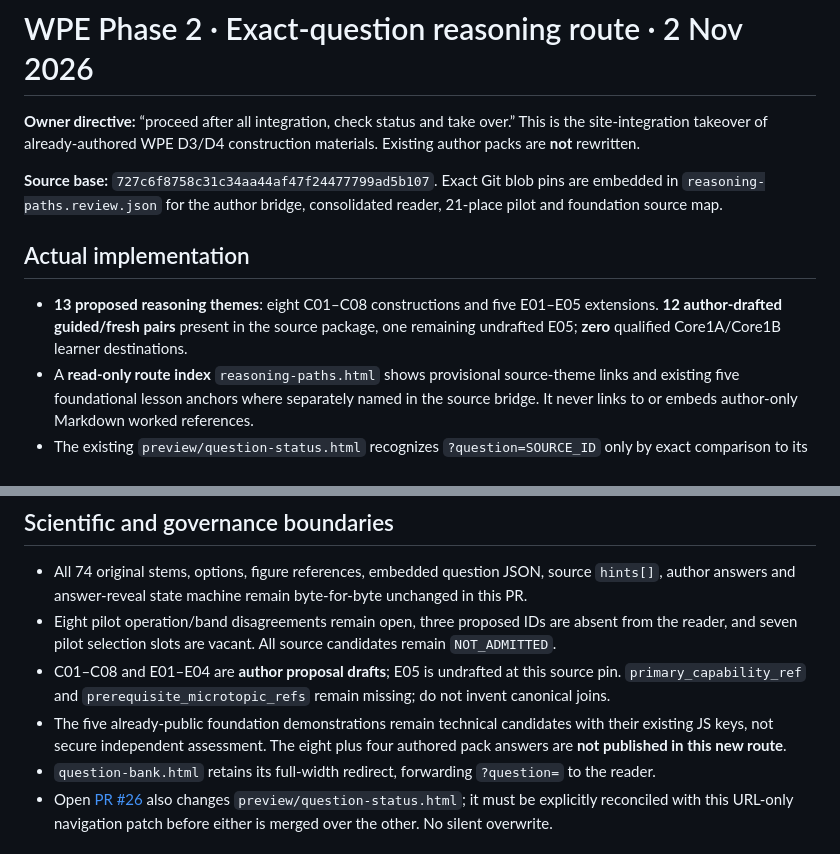
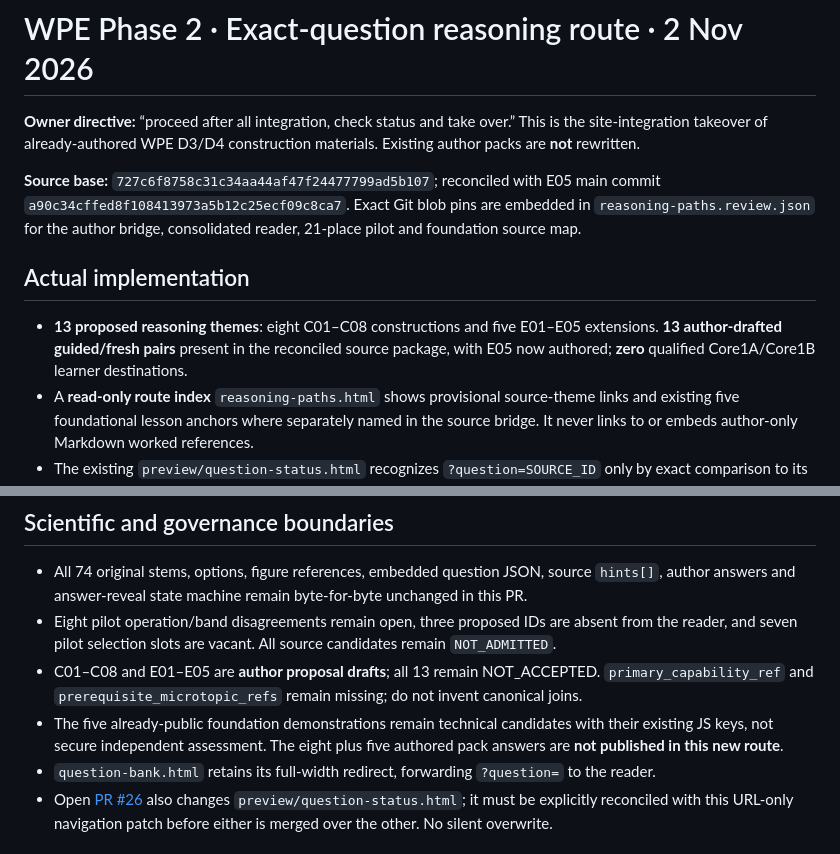
Before and after one commit to reallakshman19/Grade9v4.0, a Markdown page: physics/wpe/REASONING_ROUTE_INTEGRATION_20261102.md, 2 parts joined by grey strips. Drawn GitHub-style.

Commit message:
docs(wpe): update source custody after independent author completes E05

```diff
--- a/physics/wpe/REASONING_ROUTE_INTEGRATION_20261102.md
+++ b/physics/wpe/REASONING_ROUTE_INTEGRATION_20261102.md
@@ -2,11 +2,11 @@
 
 **Owner directive:** “proceed after all integration, check status and take over.” This is the site-integration takeover of already-authored WPE D3/D4 construction materials. Existing author packs are **not** rewritten.
 
-**Source base:** `727c6f8758c31c34aa44af47f24477799ad5b107`. Exact Git blob pins are embedded in `reasoning-paths.review.json` for the author bridge, consolidated reader, 21-place pilot and foundation source map.
+**Source base:** `727c6f8758c31c34aa44af47f24477799ad5b107`; reconciled with E05 main commit `a90c34cffed8f108413973a5b12c25ecf09c8ca7`. Exact Git blob pins are embedded in `reasoning-paths.review.json` for the author bridge, consolidated reader, 21-place pilot and foundation source map.
 
 ## Actual implementation
 
-- **13 proposed reasoning themes**: eight C01–C08 constructions and five E01–E05 extensions. **12 author-drafted guided/fresh pairs** present in the source package, one remaining undrafted E05; **zero** qualified Core1A/Core1B learner destinations.
+- **13 proposed reasoning themes**: eight C01–C08 constructions and five E01–E05 extensions. **13 author-drafted guided/fresh pairs** present in the reconciled source package, with E05 now authored; **zero** qualified Core1A/Core1B learner destinations.
 - A **read-only route index** `reasoning-paths.html` shows provisional source-theme links and existing five foundational lesson anchors where separately named in the source bridge. It never links to or embeds author-only Markdown worked references.
 - The existing `preview/question-status.html` recognizes `?question=SOURCE_ID` only by exact comparison to its embedded 74-entry candidate bank. Other navigation updates the URL without changing a source question or answer. Unknown values cannot create phantom records.
 - The Question Bank now offers a clearly **review-only** topic-route link, even for questions without a proposed mapping. The index explicitly reports missing associations, source records absent from the bank and unqualified routes.
@@ -17,8 +17,8 @@
 
 - All 74 original stems, options, figure references, embedded question JSON, source `hints[]`, author answers and answer-reveal state machine remain byte-for-byte unchanged in this PR.
 - Eight pilot operation/band disagreements remain open, three proposed IDs are absent from the reader, and seven pilot selection slots are vacant. All source candidates remain `NOT_ADMITTED`.
-- C01–C08 and E01–E04 are **author proposal drafts**; E05 is undrafted at this source pin. `primary_capability_ref` and `prerequisite_microtopic_refs` remain missing; do not invent canonical joins.
-- The five already-public foundation demonstrations remain technical candidates with their existing JS keys, not secure independent assessment. The eight plus four authored pack answers are **not published in this new route**.
+- C01–C08 and E01–E05 are **author proposal drafts**; all 13 remain NOT_ACCEPTED. `primary_capability_ref` and `prerequisite_microtopic_refs` remain missing; do not invent canonical joins.
+- The five already-public foundation demonstrations remain technical candidates with their existing JS keys, not secure independent assessment. The eight plus five authored pack answers are **not published in this new route**.
 - `question-bank.html` retains its full-width redirect, forwarding `?question=` to the reader.
 - Open [PR #26](https://github.com/reallakshman19/Grade9v4.0/pull/26) also changes `preview/question-status.html`; it must be explicitly reconciled with this URL-only navigation patch before either is merged over the other. No silent overwrite.
 
```
